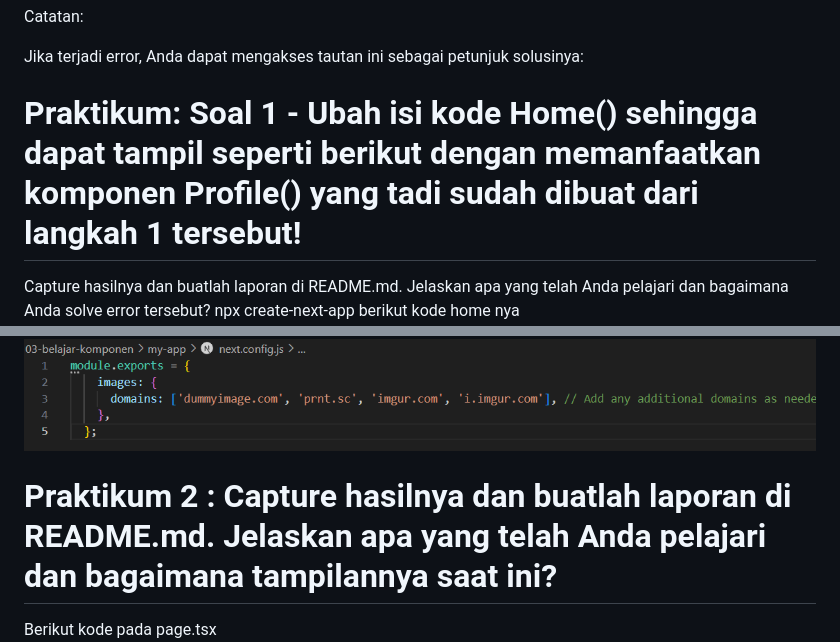
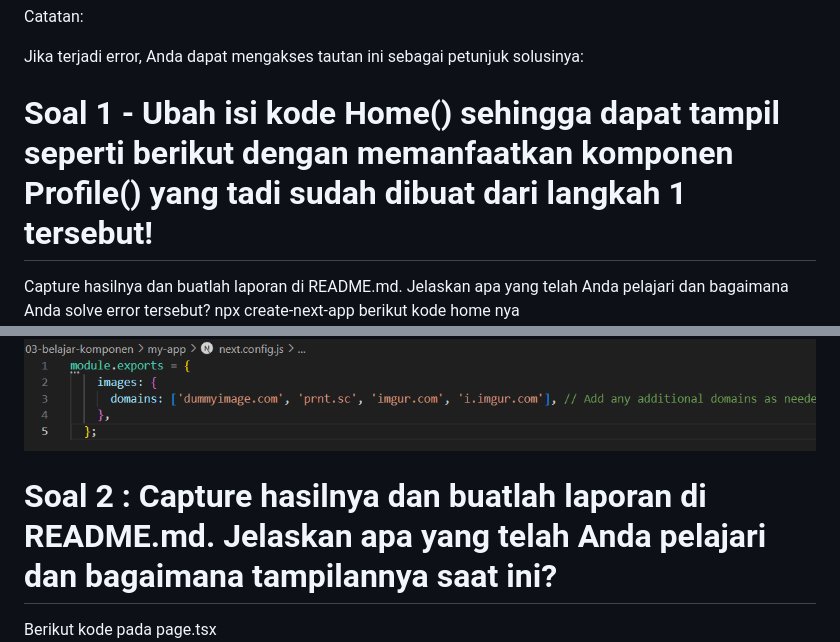
Before and after one commit to diasrachma/PBF, a Markdown page: 03-belajar-komponen/my-app/README.md, 2 parts joined by grey strips. GitHub-like rendering.

```diff
--- a/03-belajar-komponen/my-app/README.md
+++ b/03-belajar-komponen/my-app/README.md
@@ -9,7 +9,7 @@ Catatan:
 
 Jika terjadi error, Anda dapat mengakses tautan ini sebagai petunjuk solusinya:
 
-# Praktikum: Soal 1 - Ubah isi kode Home() sehingga dapat tampil seperti berikut dengan memanfaatkan komponen Profile() yang tadi sudah dibuat dari langkah 1 tersebut!
+# Soal 1 - Ubah isi kode Home() sehingga dapat tampil seperti berikut dengan memanfaatkan komponen Profile() yang tadi sudah dibuat dari langkah 1 tersebut!
 Capture hasilnya dan buatlah laporan di README.md. Jelaskan apa yang telah Anda pelajari dan bagaimana Anda solve error tersebut?
 npx create-next-app
 berikut kode home nya
@@ -20,7 +20,7 @@ kemudian hasilnya sebagai berikut
 disini awalnya error ketika pengambilan gambarnya namun ternyata harus ditambahkan di next.config.js
 ![img](/03-belajar-komponen/3.png)
 
-# Praktikum 2 : Capture hasilnya dan buatlah laporan di README.md. Jelaskan apa yang telah Anda pelajari dan bagaimana tampilannya saat ini?
+# Soal 2 : Capture hasilnya dan buatlah laporan di README.md. Jelaskan apa yang telah Anda pelajari dan bagaimana tampilannya saat ini?
 Berikut kode pada page.tsx
 ![img](/03-belajar-komponen/4.png)
 Kemudian hasilnya gambar serta kolomnya lebih rapat
```
Also changed, not shown: other parts of 03-belajar-komponen/my-app/README.md (+12 -1 lines), 03-belajar-komponen/11.png (added), 2 other files.
